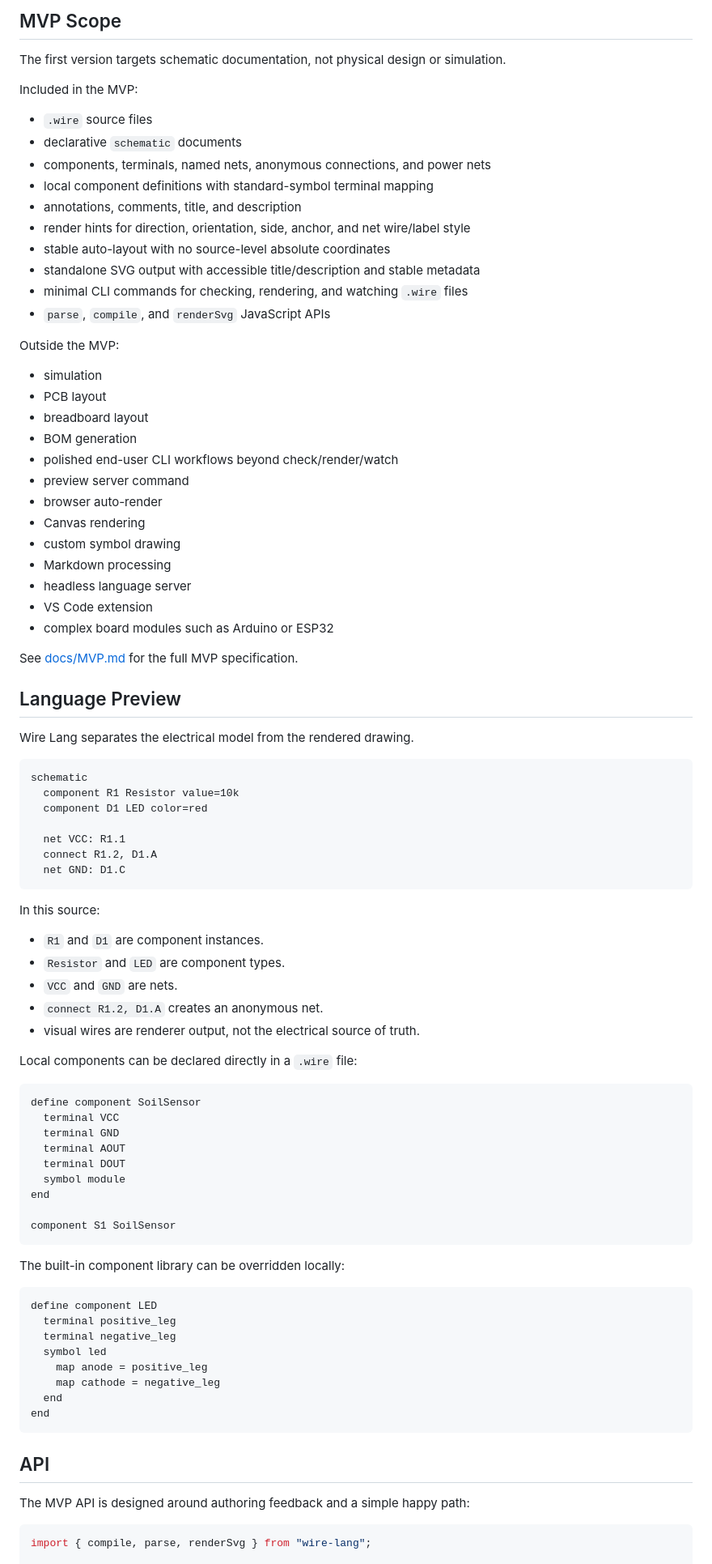
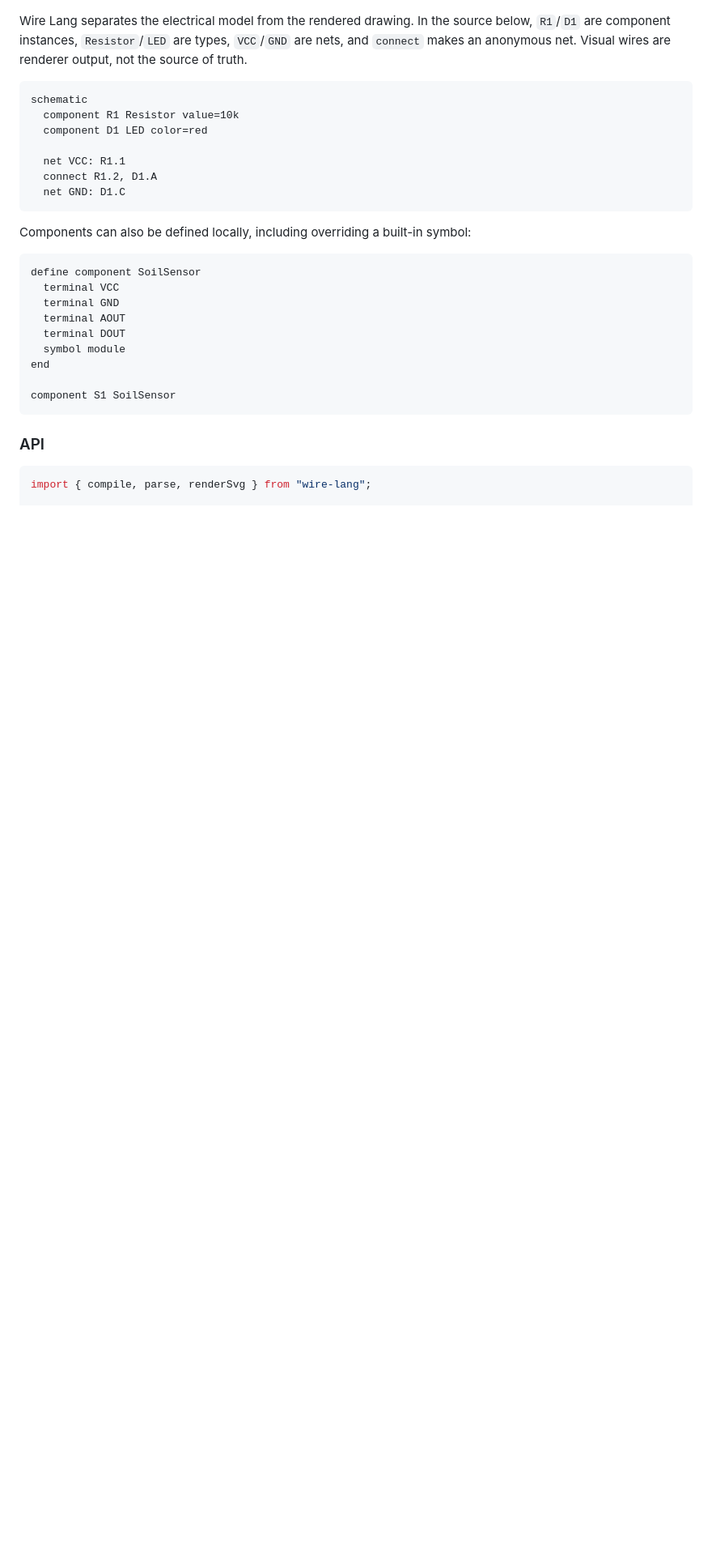
Before and after one commit to eduardozf/wire-lang, a Markdown page: README.md, the part around one of its changes. Shown at 81% size. Rendered like a GitHub page; blank space fills up the shorter version.

````diff
--- a/README.md
+++ b/README.md
@@ -103,41 +94,7 @@ The main product reference is Mermaid: text goes in, documentation-friendly diag
-## MVP Scope
-
-The first version targets schematic documentation, not physical design or simulation.
-
-Included in the MVP:
-
-- `.wire` source files
-- declarative `schematic` documents
-- components, terminals, named nets, anonymous connections, and power nets
-- local component definitions with standard-symbol terminal mapping
-- annotations, comments, title, and description
-- render hints for direction, orientation, side, anchor, and net wire/label style
-- stable auto-layout with no source-level absolute coordinates
-- standalone SVG output with accessible title/description and stable metadata
-- minimal CLI commands for checking, rendering, and watching `.wire` files
-- `parse`, `compile`, and `renderSvg` JavaScript APIs
-
-Outside the MVP:
-
-- simulation
-- PCB layout
-- breadboard layout
-- BOM generation
-- polished end-user CLI workflows beyond check/render/watch
-- preview server command
-- browser auto-render
-- Canvas rendering
-- custom symbol drawing
-- Markdown processing
-- headless language server
-- VS Code extension
-- complex board modules such as Arduino or ESP32
-
-See [docs/MVP.md](./docs/MVP.md) for the full MVP specification.
-
-## Language Preview
-
-Wire Lang separates the electrical model from the rendered drawing.
+Wire Lang separates the electrical model from the rendered drawing. In the
+source below, `R1`/`D1` are component instances, `Resistor`/`LED` are types,
+`VCC`/`GND` are nets, and `connect` makes an anonymous net. Visual wires are
+renderer output, not the source of truth.
 
 ```wire
 schematic
@@ -149,15 +106,7 @@ schematic
   net GND: D1.C
 ```
 
-In this source:
-
-- `R1` and `D1` are component instances.
-- `Resistor` and `LED` are component types.
-- `VCC` and `GND` are nets.
-- `connect R1.2, D1.A` creates an anonymous net.
-- visual wires are renderer output, not the electrical source of truth.
-
-Local components can be declared directly in a `.wire` file:
+Components can also be defined locally, including overriding a built-in symbol:
 
 ```wire
 define component SoilSensor
@@ -171,22 +120,7 @@ end
 component S1 SoilSensor
 ```
 
-The built-in component library can be overridden locally:
-
-```wire
-define component LED
-  terminal positive_leg
-  terminal negative_leg
-  symbol led
-    map anode = positive_leg
-    map cathode = negative_leg
-  end
-end
-```
-
-## API
-
-The MVP API is designed around authoring feedback and a simple happy path:
+### API
 
 ```ts
 import { compile, parse, renderSvg } from "wire-lang";
````
Also changed, not shown: other parts of README.md (+92 -148 lines).
